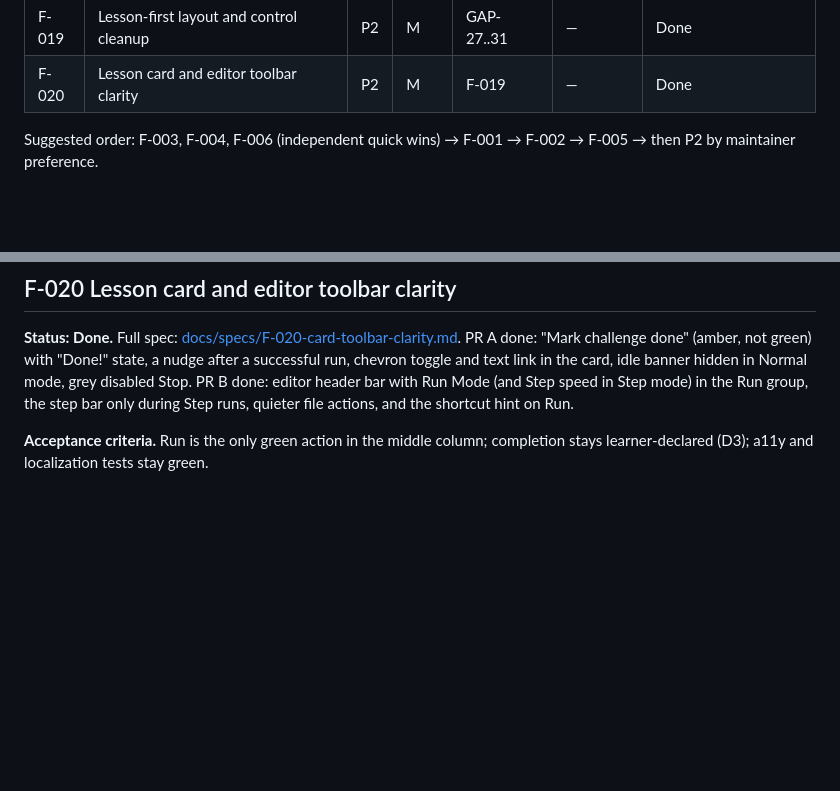
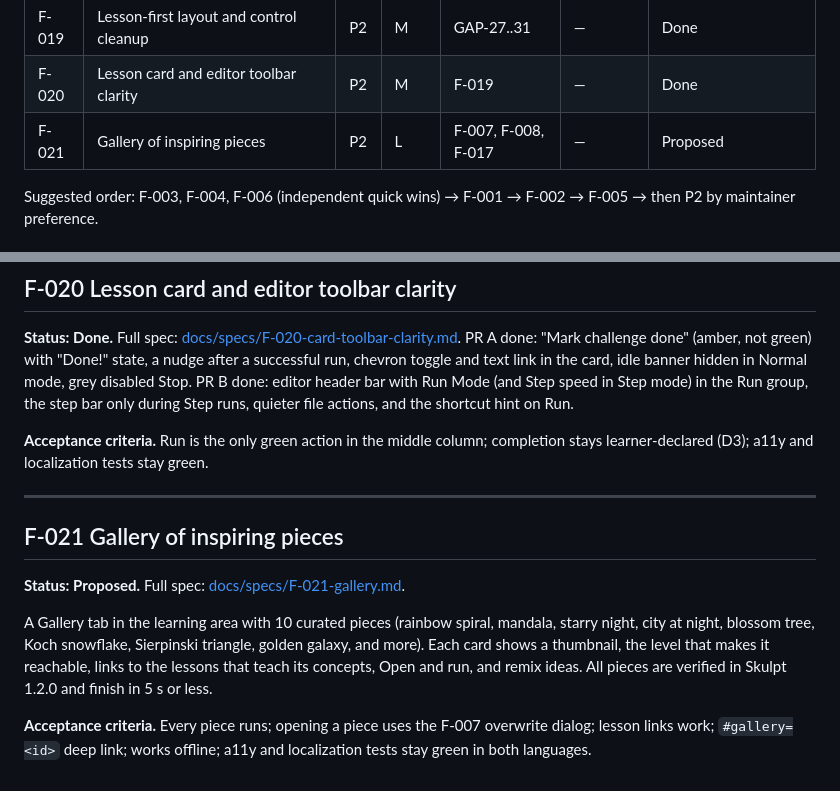
Before and after one commit to sa-ala/turtle_lab, a Markdown page: docs/ROADMAP.md, 2 parts joined by grey strips. Drawn GitHub-style; blank space fills up the shorter version.

```diff
--- a/docs/ROADMAP.md
+++ b/docs/ROADMAP.md
@@ -31,6 +31,7 @@ Forward-looking specs for agents and contributors. `SPEC.md` describes what exis
 | F-018 | Curriculum v2: ordering fixes and "Beyond the basics" track | P2 | L epic | F-002, F-017 | — | Done (PR 1-2; `input()` deferred) |
 | F-019 | Lesson-first layout and control cleanup | P2 | M | GAP-27..31 | — | Done |
 | F-020 | Lesson card and editor toolbar clarity | P2 | M | F-019 | — | Done |
+| F-021 | Gallery of inspiring pieces | P2 | L | F-007, F-008, F-017 | — | Proposed |
 
 Suggested order: F-003, F-004, F-006 (independent quick wins) → F-001 → F-002 → F-005 → then P2 by maintainer preference.
 
@@ -333,3 +334,13 @@ Put the lesson goal, challenge and "I did it!" above the fold in a lesson card,
 **Status: Done.** Full spec: [docs/specs/F-020-card-toolbar-clarity.md](specs/F-020-card-toolbar-clarity.md). PR A done: "Mark challenge done" (amber, not green) with "Done!" state, a nudge after a successful run, chevron toggle and text link in the card, idle banner hidden in Normal mode, grey disabled Stop. PR B done: editor header bar with Run Mode (and Step speed in Step mode) in the Run group, the step bar only during Step runs, quieter file actions, and the shortcut hint on Run.
 
 **Acceptance criteria.** Run is the only green action in the middle column; completion stays learner-declared (D3); a11y and localization tests stay green.
+
+---
+
+## F-021 Gallery of inspiring pieces
+
+**Status: Proposed.** Full spec: [docs/specs/F-021-gallery.md](specs/F-021-gallery.md).
+
+A Gallery tab in the learning area with 10 curated pieces (rainbow spiral, mandala, starry night, city at night, blossom tree, Koch snowflake, Sierpinski triangle, golden galaxy, and more). Each card shows a thumbnail, the level that makes it reachable, links to the lessons that teach its concepts, Open and run, and remix ideas. All pieces are verified in Skulpt 1.2.0 and finish in 5 s or less.
+
+**Acceptance criteria.** Every piece runs; opening a piece uses the F-007 overwrite dialog; lesson links work; `#gallery=<id>` deep link; works offline; a11y and localization tests stay green in both languages.
```
Also changed, not shown: docs/specs/F-021-gallery.md (added, +532 -0 lines).
